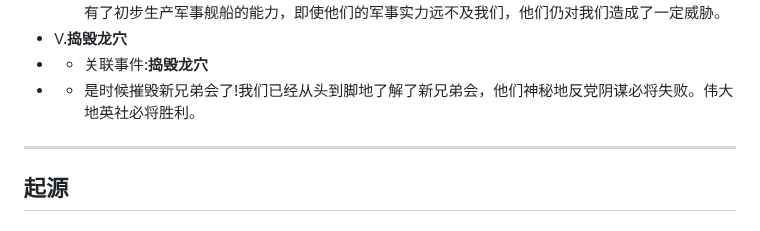
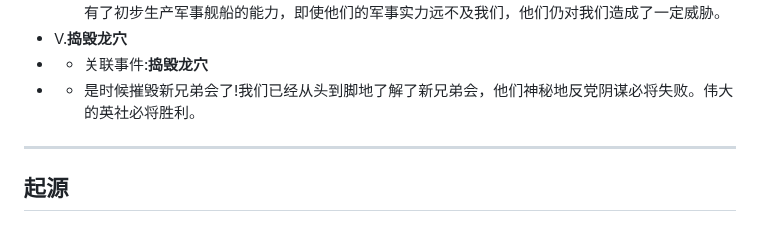
Before and after one commit to bili-08A04-NQ3/bili-08A04-NQ3.github.io, a Markdown page: 1984/index.md, the part around one of its changes. Drawn GitHub-style.

```diff
--- a/1984/index.md
+++ b/1984/index.md
@@ -111,8 +117,10 @@
  - - 我们找到了新兄弟会的所在地，他们在[planet]上的一处休眠火山口内部建造了一个小基地，已经有了初步生产军事舰船的能力，即使他们的军事实力远不及我们，他们仍对我们造成了一定威胁。
  - V.**捣毁龙穴**
  - - 关联事件:**捣毁龙穴**
- - - 是时候摧毁新兄弟会了!我们已经从头到脚地了解了新兄弟会，他们神秘地反党阴谋必将失败。伟大地英社必将胜利。
+ - - 是时候摧毁新兄弟会了!我们已经从头到脚地了解了新兄弟会，他们神秘地反党阴谋必将失败。伟大的英社必将胜利。
+
 - - -
+
 ## 起源
 ### 英国式社会主义*待定*
 #### 介绍
```
Also changed, not shown: other parts of 1984/index.md (+6 -0 lines).
